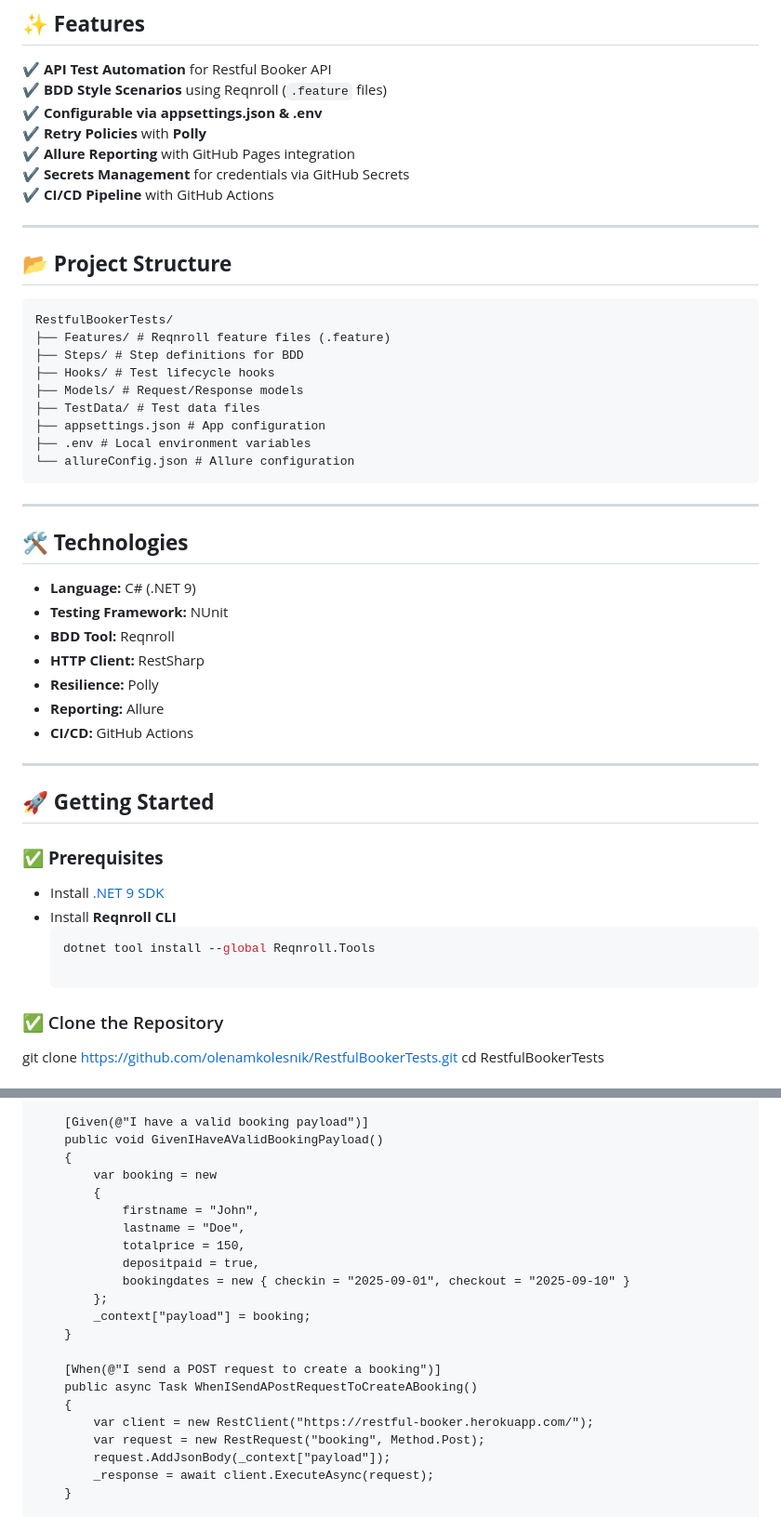
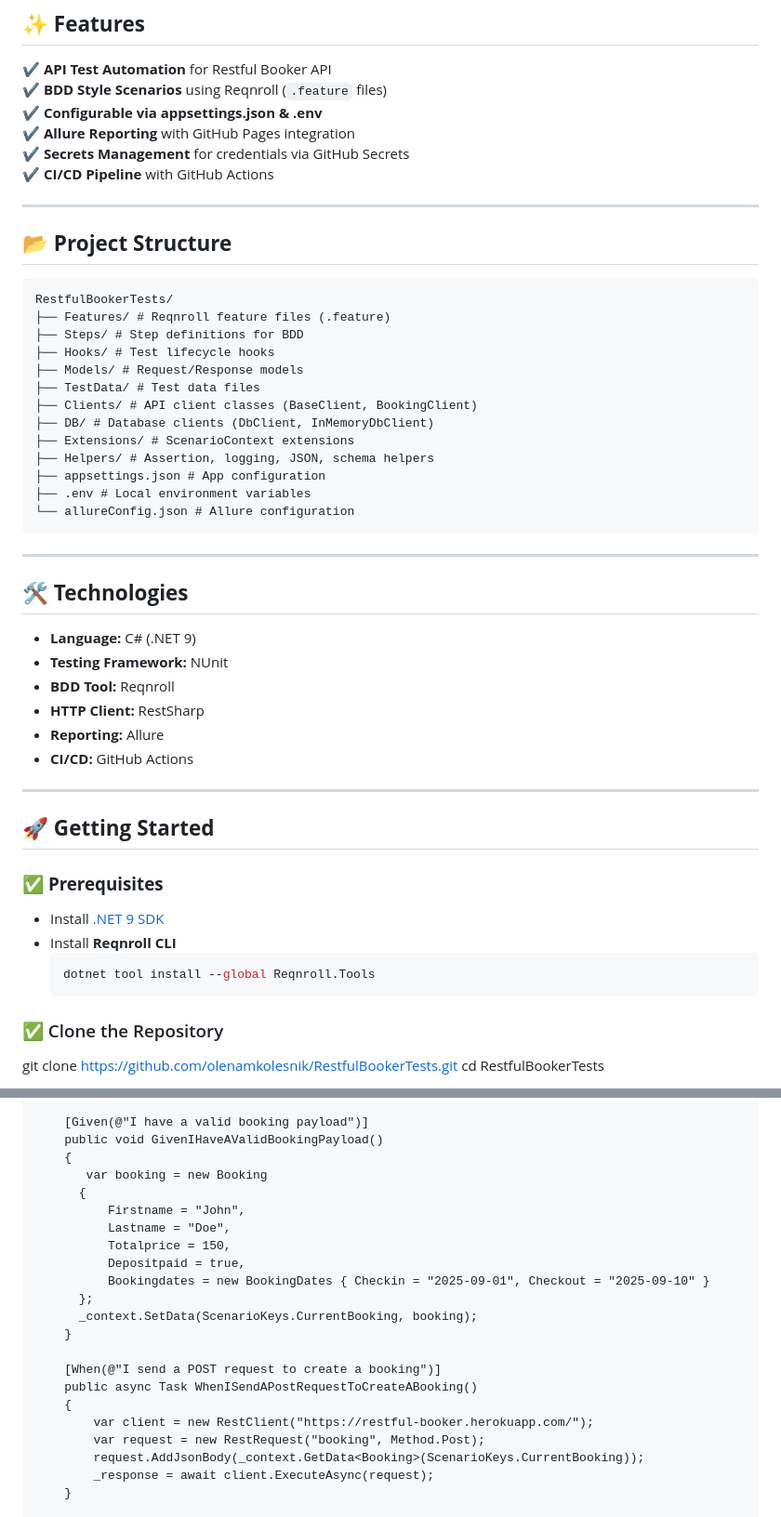
Before and after one commit to olenamkolesnik/RestfulBookerTests, a Markdown page: README.md, 2 parts joined by grey strips. Shown at 93% size. Drawn GitHub-style.

````diff
--- a/README.md
+++ b/README.md
@@ -26,7 +26,6 @@ It follows a **Behavior-Driven Development (BDD)** approach to ensure readable a
 ✔ **API Test Automation** for Restful Booker API
 ✔ **BDD Style Scenarios** using Reqnroll (`.feature` files)
 ✔ **Configurable via appsettings.json & .env**
-✔ **Retry Policies** with **Polly**
 ✔ **Allure Reporting** with GitHub Pages integration
 ✔ **Secrets Management** for credentials via GitHub Secrets
 ✔ **CI/CD Pipeline** with GitHub Actions
@@ -41,6 +40,10 @@ RestfulBookerTests/
 ├── Hooks/ # Test lifecycle hooks
 ├── Models/ # Request/Response models
 ├── TestData/ # Test data files
+├── Clients/ # API client classes (BaseClient, BookingClient)
+├── DB/ # Database clients (DbClient, InMemoryDbClient)
+├── Extensions/ # ScenarioContext extensions
+├── Helpers/ # Assertion, logging, JSON, schema helpers
 ├── appsettings.json # App configuration
 ├── .env # Local environment variables
 └── allureConfig.json # Allure configuration
@@ -54,7 +57,6 @@ RestfulBookerTests/
 - **Testing Framework:** NUnit
 - **BDD Tool:** Reqnroll
 - **HTTP Client:** RestSharp
-- **Resilience:** Polly
 - **Reporting:** Allure
 - **CI/CD:** GitHub Actions
 
@@ -67,6 +69,7 @@ RestfulBookerTests/
 - Install **Reqnroll CLI**
   ```bash
   dotnet tool install --global Reqnroll.Tools
+  ```
 
 ### ✅ Clone the Repository
 git clone https://github.com/olenamkolesnik/RestfulBookerTests.git
@@ -148,15 +151,15 @@ public class BookingSteps
     [Given(@"I have a valid booking payload")]
     public void GivenIHaveAValidBookingPayload()
     {
-        var booking = new
-        {
-            firstname = "John",
-            lastname = "Doe",
-            totalprice = 150,
-            depositpaid = true,
-            bookingdates = new { checkin = "2025-09-01", checkout = "2025-09-10" }
-        };
-        _context["payload"] = booking;
+       var booking = new Booking
+      {
+          Firstname = "John",
+          Lastname = "Doe",
+          Totalprice = 150,
+          Depositpaid = true,
+          Bookingdates = new BookingDates { Checkin = "2025-09-01", Checkout = "2025-09-10" }
+      };
+      _context.SetData(ScenarioKeys.CurrentBooking, booking);
     }
 
     [When(@"I send a POST request to create a booking")]
@@ -164,7 +167,7 @@ public class BookingSteps
     {
         var client = new RestClient("https://restful-booker.herokuapp.com/");
         var request = new RestRequest("booking", Method.Post);
-        request.AddJsonBody(_context["payload"]);
+        request.AddJsonBody(_context.GetData<Booking>(ScenarioKeys.CurrentBooking));
         _response = await client.ExecuteAsync(request);
     }
 
````
